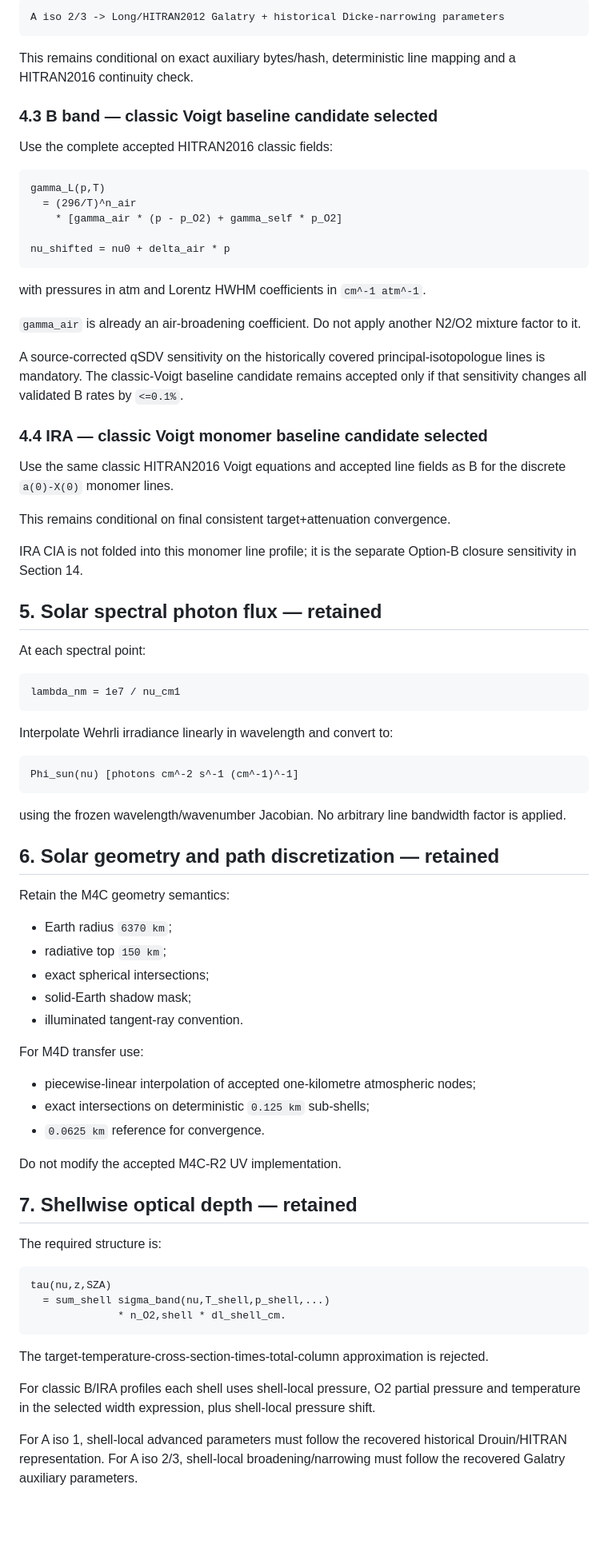
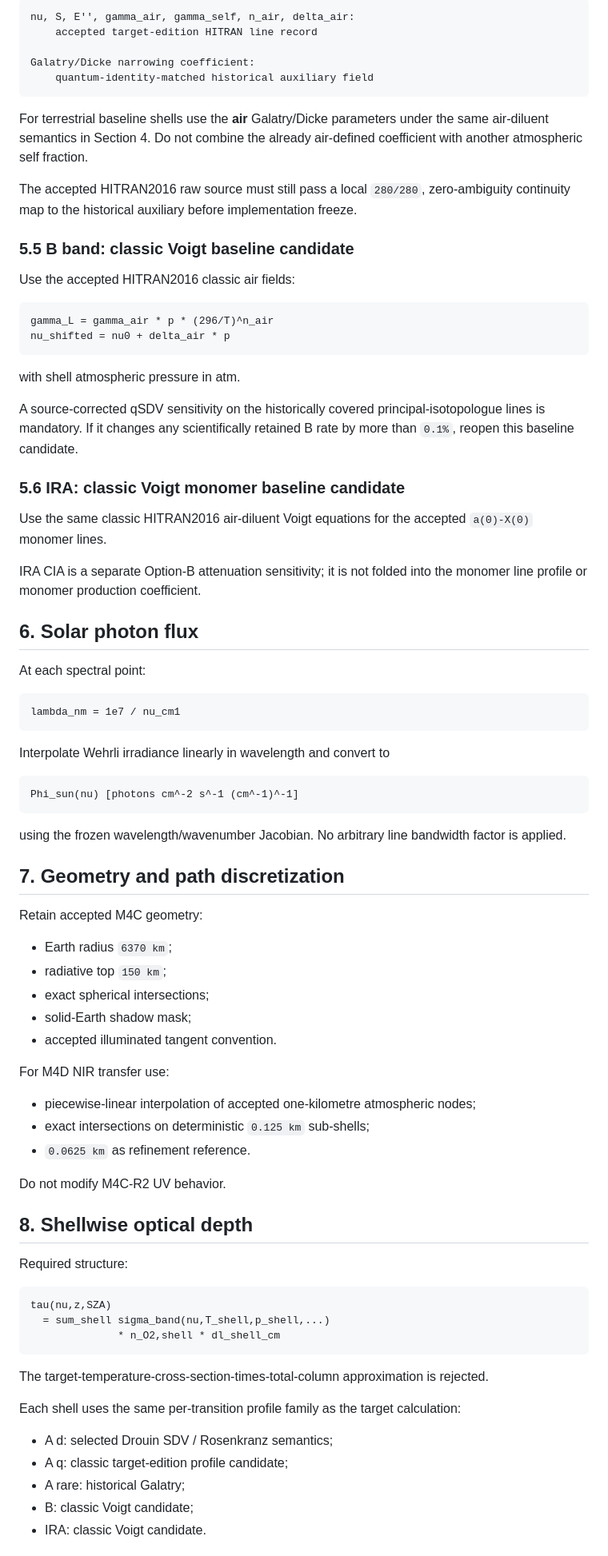
Before and after one commit to pablo40y6/TFM, a Markdown page: docs/m4d_numerical_specification.md, the part around one of its changes. Shown at 80% size. Rendered like a GitHub page; blank space fills up the shorter version.

Commit message:
docs: revise M4D numerical spec after Drouin materialization

````diff
--- a/docs/m4d_numerical_specification.md
+++ b/docs/m4d_numerical_specification.md
@@ -111,37 +187,36 @@ Selected candidate:
 
 ```text
-A iso 2/3 -> Long/HITRAN2012 Galatry + historical Dicke-narrowing parameters
+nu, S, E'', gamma_air, gamma_self, n_air, delta_air:
+    accepted target-edition HITRAN line record
+
+Galatry/Dicke narrowing coefficient:
+    quantum-identity-matched historical auxiliary field
 ```
 
-This remains conditional on exact auxiliary bytes/hash, deterministic line mapping and a HITRAN2016 continuity check.
+For terrestrial baseline shells use the **air** Galatry/Dicke parameters under the same air-diluent semantics in Section 4. Do not combine the already air-defined coefficient with another atmospheric self fraction.
 
-### 4.3 B band — classic Voigt baseline candidate selected
+The accepted HITRAN2016 raw source must still pass a local `280/280`, zero-ambiguity continuity map to the historical auxiliary before implementation freeze.
 
-Use the complete accepted HITRAN2016 classic fields:
+### 5.5 B band: classic Voigt baseline candidate
+
+Use the accepted HITRAN2016 classic air fields:
 
 ```text
-gamma_L(p,T)
-  = (296/T)^n_air
-    * [gamma_air * (p - p_O2) + gamma_self * p_O2]
-
+gamma_L = gamma_air * p * (296/T)^n_air
 nu_shifted = nu0 + delta_air * p
 ```
 
-with pressures in atm and Lorentz HWHM coefficients in `cm^-1 atm^-1`.
+with shell atmospheric pressure in atm.
 
-`gamma_air` is already an air-broadening coefficient. Do not apply another N2/O2 mixture factor to it.
+A source-corrected qSDV sensitivity on the historically covered principal-isotopologue lines is mandatory. If it changes any scientifically retained B rate by more than `0.1%`, reopen this baseline candidate.
 
-A source-corrected qSDV sensitivity on the historically covered principal-isotopologue lines is mandatory. The classic-Voigt baseline candidate remains accepted only if that sensitivity changes all validated B rates by `<=0.1%`.
+### 5.6 IRA: classic Voigt monomer baseline candidate
 
-### 4.4 IRA — classic Voigt monomer baseline candidate selected
+Use the same classic HITRAN2016 air-diluent Voigt equations for the accepted `a(0)-X(0)` monomer lines.
 
-Use the same classic HITRAN2016 Voigt equations and accepted line fields as B for the discrete `a(0)-X(0)` monomer lines.
+IRA CIA is a separate Option-B attenuation sensitivity; it is not folded into the monomer line profile or monomer production coefficient.
 
-This remains conditional on final consistent target+attenuation convergence.
-
-IRA CIA is not folded into this monomer line profile; it is the separate Option-B closure sensitivity in Section 14.
-
-## 5. Solar spectral photon flux — retained
+## 6. Solar photon flux
 
 At each spectral point:
 
@@ -149,7 +224,7 @@ At each spectral point:
 lambda_nm = 1e7 / nu_cm1
 ```
 
-Interpolate Wehrli irradiance linearly in wavelength and convert to:
+Interpolate Wehrli irradiance linearly in wavelength and convert to
 
 ```text
 Phi_sun(nu) [photons cm^-2 s^-1 (cm^-1)^-1]
@@ -157,37 +232,41 @@ Phi_sun(nu) [photons cm^-2 s^-1 (cm^-1)^-1]
 
 using the frozen wavelength/wavenumber Jacobian. No arbitrary line bandwidth factor is applied.
 
-## 6. Solar geometry and path discretization — retained
+## 7. Geometry and path discretization
 
-Retain the M4C geometry semantics:
+Retain accepted M4C geometry:
 
 - Earth radius `6370 km`;
 - radiative top `150 km`;
 - exact spherical intersections;
 - solid-Earth shadow mask;
-- illuminated tangent-ray convention.
+- accepted illuminated tangent convention.
 
-For M4D transfer use:
+For M4D NIR transfer use:
 
 - piecewise-linear interpolation of accepted one-kilometre atmospheric nodes;
 - exact intersections on deterministic `0.125 km` sub-shells;
-- `0.0625 km` reference for convergence.
+- `0.0625 km` as refinement reference.
 
-Do not modify the accepted M4C-R2 UV implementation.
+Do not modify M4C-R2 UV behavior.
 
-## 7. Shellwise optical depth — retained
+## 8. Shellwise optical depth
 
-The required structure is:
+Required structure:
 
 ```text
 tau(nu,z,SZA)
   = sum_shell sigma_band(nu,T_shell,p_shell,...)
-              * n_O2,shell * dl_shell_cm.
+              * n_O2,shell * dl_shell_cm
 ```
 
 The target-temperature-cross-section-times-total-column approximation is rejected.
 
-For classic B/IRA profiles each shell uses shell-local pressure, O2 partial pressure and temperature in the selected width expression, plus shell-local pressure shift.
+Each shell uses the same per-transition profile family as the target calculation:
 
-For A iso 1, shell-local advanced parameters must follow the recovered historical Drouin/HITRAN representation. For A iso 2/3, shell-local broadening/narrowing must follow the recovered Galatry auxiliary parameters.
+- A d: selected Drouin SDV / Rosenkranz semantics;
+- A q: classic target-edition profile candidate;
+- A rare: historical Galatry;
+- B: classic Voigt candidate;
+- IRA: classic Voigt candidate.
 
````
Also changed, not shown: other parts of docs/m4d_numerical_specification.md (+201 -124 lines).
